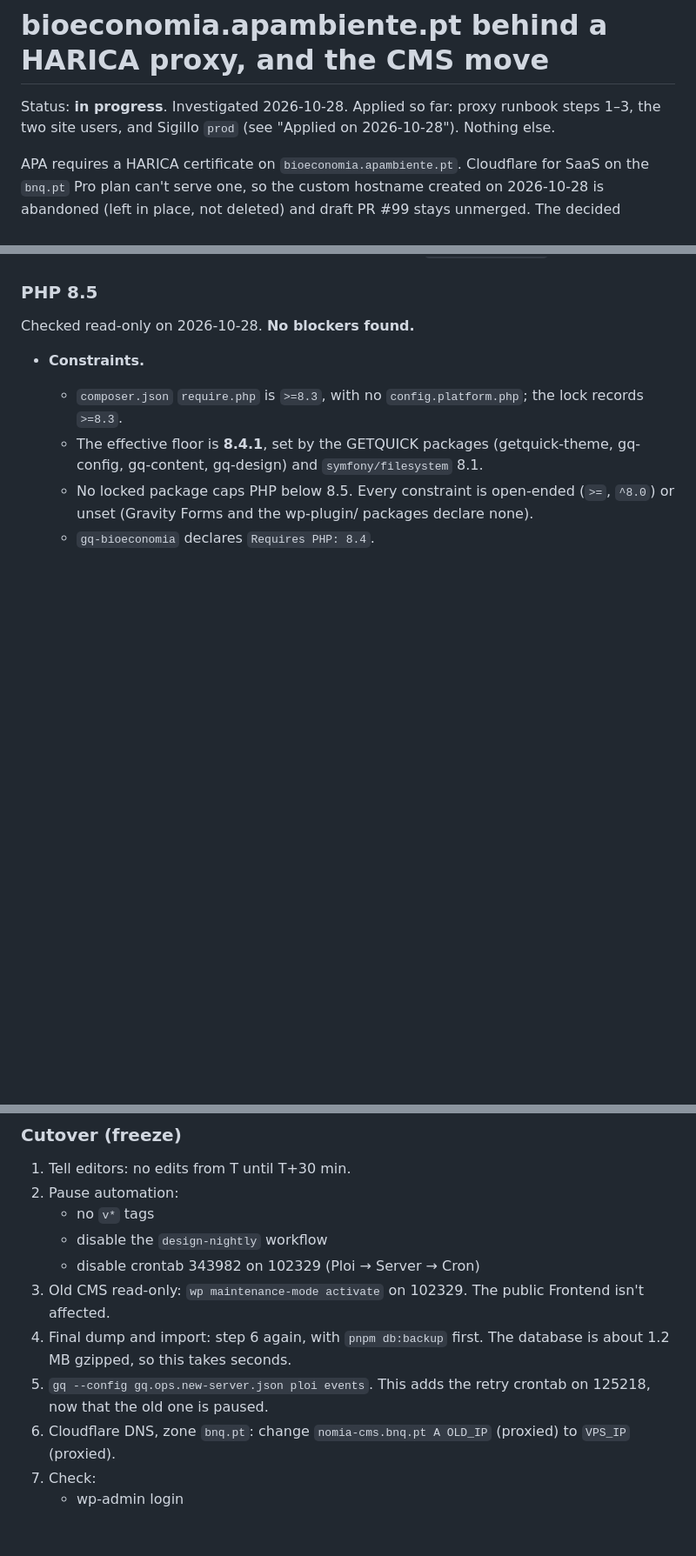
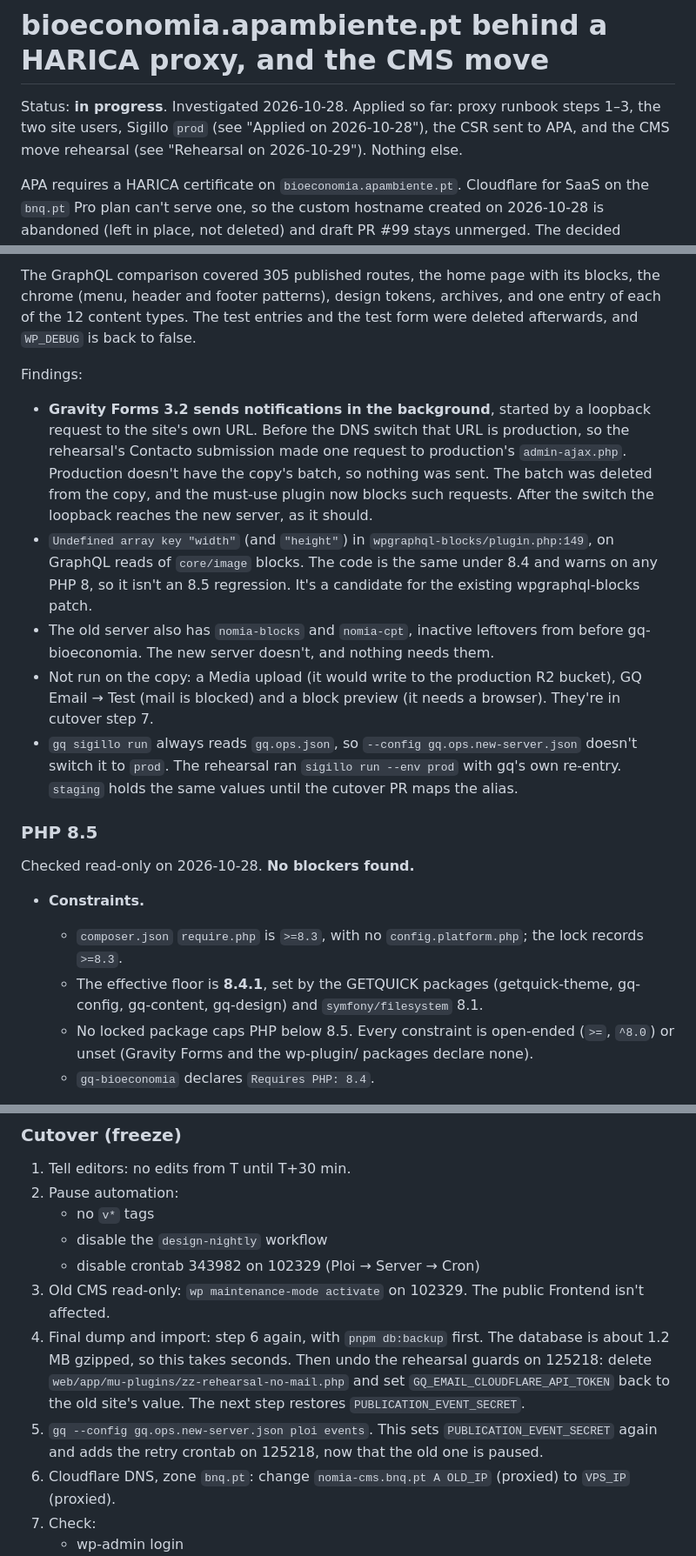
Before and after one commit to Quick-Release/nomia-bnq, a Markdown page: docs/plans/apa-harica-proxy-and-cms-move.md, 3 parts joined by grey strips. Shown at 87% size. Drawn GitHub-style; blank space fills up the shorter version.

```diff
--- a/docs/plans/apa-harica-proxy-and-cms-move.md
+++ b/docs/plans/apa-harica-proxy-and-cms-move.md
@@ -1,8 +1,9 @@
 # bioeconomia.apambiente.pt behind a HARICA proxy, and the CMS move
 
 Status: **in progress**. Investigated 2026-10-28. Applied so far: proxy
-runbook steps 1–3, the two site users, and Sigillo `prod` (see "Applied on
-2026-10-28"). Nothing else.
+runbook steps 1–3, the two site users, Sigillo `prod` (see "Applied on
+2026-10-28"), the CSR sent to APA, and the CMS move rehearsal (see
+"Rehearsal on 2026-10-29"). Nothing else.
 
 APA requires a HARICA certificate on `bioeconomia.apambiente.pt`. Cloudflare
 for SaaS on the `bnq.pt` Pro plan can't serve one, so the custom hostname
@@ -89,3 +140,30 @@ created by `gq ploi provision`.
+The GraphQL comparison covered 305 published routes, the home page with its
+blocks, the chrome (menu, header and footer patterns), design tokens,
+archives, and one entry of each of the 12 content types. The test entries
+and the test form were deleted afterwards, and `WP_DEBUG` is back to false.
+
+Findings:
+
+- **Gravity Forms 3.2 sends notifications in the background**, started by a
+  loopback request to the site's own URL. Before the DNS switch that URL is
+  production, so the rehearsal's Contacto submission made one request to
+  production's `admin-ajax.php`. Production doesn't have the copy's batch, so
+  nothing was sent. The batch was deleted from the copy, and the must-use
+  plugin now blocks such requests. After the switch the loopback reaches the
+  new server, as it should.
+- `Undefined array key "width"` (and `"height"`) in
+  `wpgraphql-blocks/plugin.php:149`, on GraphQL reads of `core/image` blocks.
+  The code is the same under 8.4 and warns on any PHP 8, so it isn't an 8.5
+  regression. It's a candidate for the existing wpgraphql-blocks patch.
+- The old server also has `nomia-blocks` and `nomia-cpt`, inactive leftovers
+  from before gq-bioeconomia. The new server doesn't, and nothing needs them.
+- Not run on the copy: a Media upload (it would write to the production R2
+  bucket), GQ Email → Test (mail is blocked) and a block preview (it needs a
+  browser). They're in cutover step 7.
+- `gq sigillo run` always reads `gq.ops.json`, so `--config
+gq.ops.new-server.json` doesn't switch it to `prod`. The rehearsal ran
+  `sigillo run --env prod` with gq's own re-entry. `staging` holds the same
+  values until the cutover PR maps the alias.
 
 ### PHP 8.5
 
@@ -658,9 +736,14 @@ doesn't support (above).
 3. Old CMS read-only: `wp maintenance-mode activate` on 102329. The public
    Frontend isn't affected.
 4. Final dump and import: step 6 again, with `pnpm db:backup` first. The
-   database is about 1.2 MB gzipped, so this takes seconds.
-5. `gq --config gq.ops.new-server.json ploi events`. This adds the retry
-   crontab on 125218, now that the old one is paused.
+   database is about 1.2 MB gzipped, so this takes seconds. Then undo the
+   rehearsal guards on 125218: delete
+   `web/app/mu-plugins/zz-rehearsal-no-mail.php` and set
+   `GQ_EMAIL_CLOUDFLARE_API_TOKEN` back to the old site's value. The next
+   step restores `PUBLICATION_EVENT_SECRET`.
+5. `gq --config gq.ops.new-server.json ploi events`. This sets
+   `PUBLICATION_EVENT_SECRET` again and adds the retry crontab on 125218, now
+   that the old one is paused.
 6. Cloudflare DNS, zone `bnq.pt`: change `nomia-cms.bnq.pt A OLD_IP`
    (proxied) to `VPS_IP` (proxied).
 7. Check:
```
Also changed, not shown: other parts of docs/plans/apa-harica-proxy-and-cms-move.md (+50 -0 lines).
